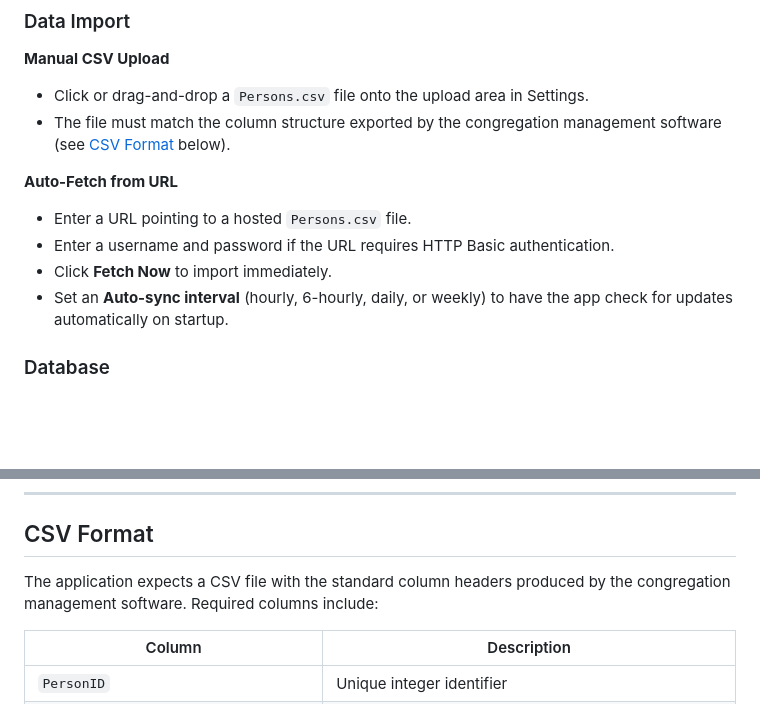
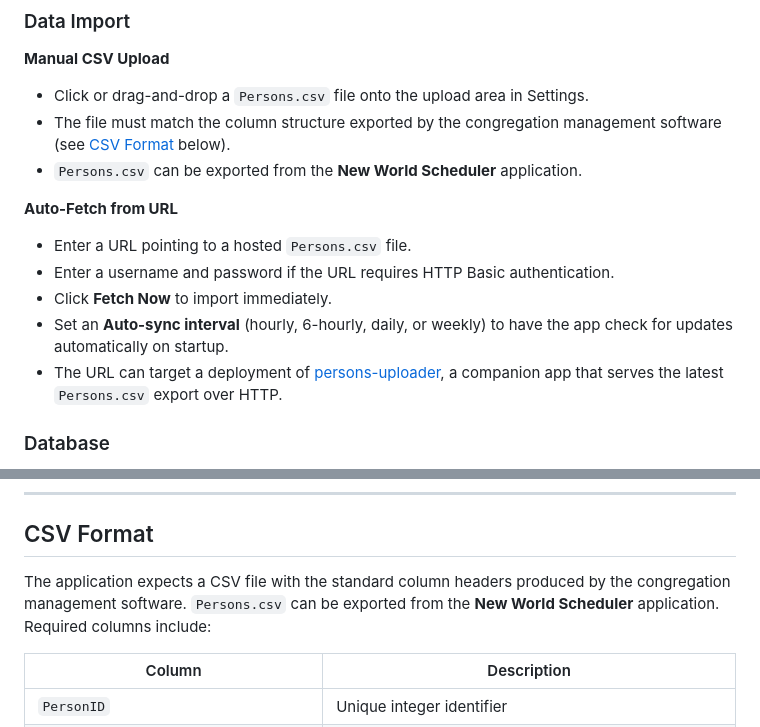
Before and after one commit to jgruber/congregation-directory, a Markdown page: README.md, 2 parts joined by grey strips. Rendered like a GitHub page; blank space fills up the shorter version.

Commit message:
Document New World Scheduler CSV export and persons-uploader integration in README
Co-Authored-By: Claude Sonnet 4.6 <noreply@anthropic.com>

```diff
--- a/README.md
+++ b/README.md
@@ -64,12 +64,14 @@ Tap or click any card to open a **detail modal** showing full contact informatio
 **Manual CSV Upload**
 - Click or drag-and-drop a `Persons.csv` file onto the upload area in Settings.
 - The file must match the column structure exported by the congregation management software (see [CSV Format](#csv-format) below).
+- `Persons.csv` can be exported from the **New World Scheduler** application.
 
 **Auto-Fetch from URL**
 - Enter a URL pointing to a hosted `Persons.csv` file.
 - Enter a username and password if the URL requires HTTP Basic authentication.
 - Click **Fetch Now** to import immediately.
 - Set an **Auto-sync interval** (hourly, 6-hourly, daily, or weekly) to have the app check for updates automatically on startup.
+- The URL can target a deployment of [persons-uploader](https://github.com/jgruber/persons-uploader), a companion app that serves the latest `Persons.csv` export over HTTP.
 
 ### Database
 
@@ -89,7 +91,7 @@ Accessed via the ⚙️ Settings menu:
 
 ## CSV Format
 
-The application expects a CSV file with the standard column headers produced by the congregation management software. Required columns include:
+The application expects a CSV file with the standard column headers produced by the congregation management software. `Persons.csv` can be exported from the **New World Scheduler** application. Required columns include:
 
 | Column | Description |
 |---|---|
```
